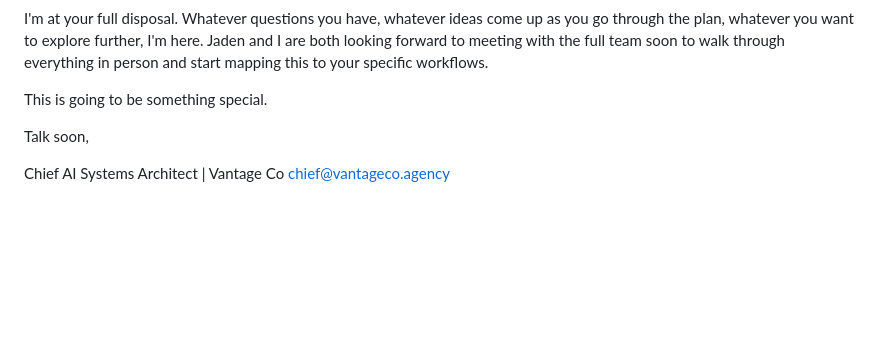
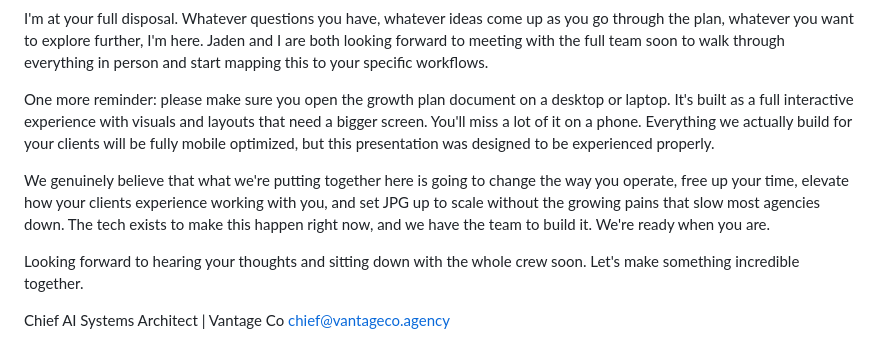
Before and after one commit to HunchoJay100/jpgtravelsolutions-mockup, a Markdown page: email-draft.md, the part around the change. Drawn GitHub-style; blank space fills up the shorter version.

Commit message:
Final email draft with desktop reminder and closing paragraph

```diff
--- a/email-draft.md
+++ b/email-draft.md
@@ -36,9 +36,11 @@ Paula, I want you to know that a big part of why we built this is to take weight
 
 I'm at your full disposal. Whatever questions you have, whatever ideas come up as you go through the plan, whatever you want to explore further, I'm here. Jaden and I are both looking forward to meeting with the full team soon to walk through everything in person and start mapping this to your specific workflows.
 
-This is going to be something special.
+One more reminder: please make sure you open the growth plan document on a desktop or laptop. It's built as a full interactive experience with visuals and layouts that need a bigger screen. You'll miss a lot of it on a phone. Everything we actually build for your clients will be fully mobile optimized, but this presentation was designed to be experienced properly.
 
-Talk soon,
+We genuinely believe that what we're putting together here is going to change the way you operate, free up your time, elevate how your clients experience working with you, and set JPG up to scale without the growing pains that slow most agencies down. The tech exists to make this happen right now, and we have the team to build it. We're ready when you are.
+
+Looking forward to hearing your thoughts and sitting down with the whole crew soon. Let's make something incredible together.
 
 Chief
 AI Systems Architect | Vantage Co
```
